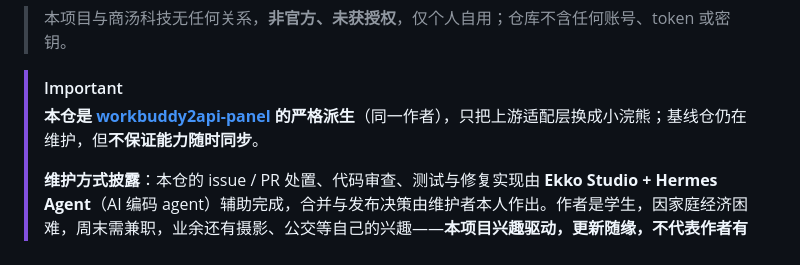
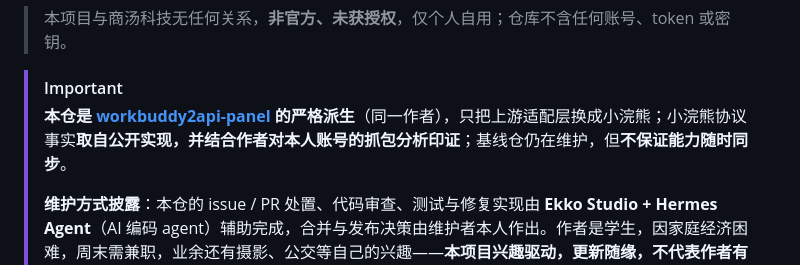
Before and after one commit to misakano7545/xiaohuanxiong2api-panel, a Markdown page: README.md, the part around the change. Rendered like a GitHub page.

Commit message:
docs(readme): 协议事实口径统一为公开实现 + 作者本人账号抓包分析

```diff
--- a/README.md
+++ b/README.md
@@ -19,7 +19,7 @@
 > 本项目与商汤科技无任何关系，**非官方、未获授权**，仅个人自用；仓库不含任何账号、token 或密钥。
 
 > [!IMPORTANT]
-> **本仓是 [workbuddy2api-panel](https://github.com/misakano7545/workbuddy2api-panel) 的严格派生**（同一作者），只把上游适配层换成小浣熊；基线仓仍在维护，但**不保证能力随时同步**。
+> **本仓是 [workbuddy2api-panel](https://github.com/misakano7545/workbuddy2api-panel) 的严格派生**（同一作者），只把上游适配层换成小浣熊；小浣熊协议事实**取自公开实现，并结合作者对本人账号的抓包分析印证**；基线仓仍在维护，但**不保证能力随时同步**。
 >
 > **维护方式披露**：本仓的 issue / PR 处置、代码审查、测试与修复实现由 **Ekko Studio + Hermes Agent**（AI 编码 agent）辅助完成，合并与发布决策由维护者本人作出。作者是学生，因家庭经济困难，周末需兼职，业余还有摄影、公交等自己的兴趣——**本项目兴趣驱动，更新随缘，不代表作者有全部精力投入维护**，也可能出现较长时间没有提交，请勿当作有 SLA 的商业项目。
 >
```
